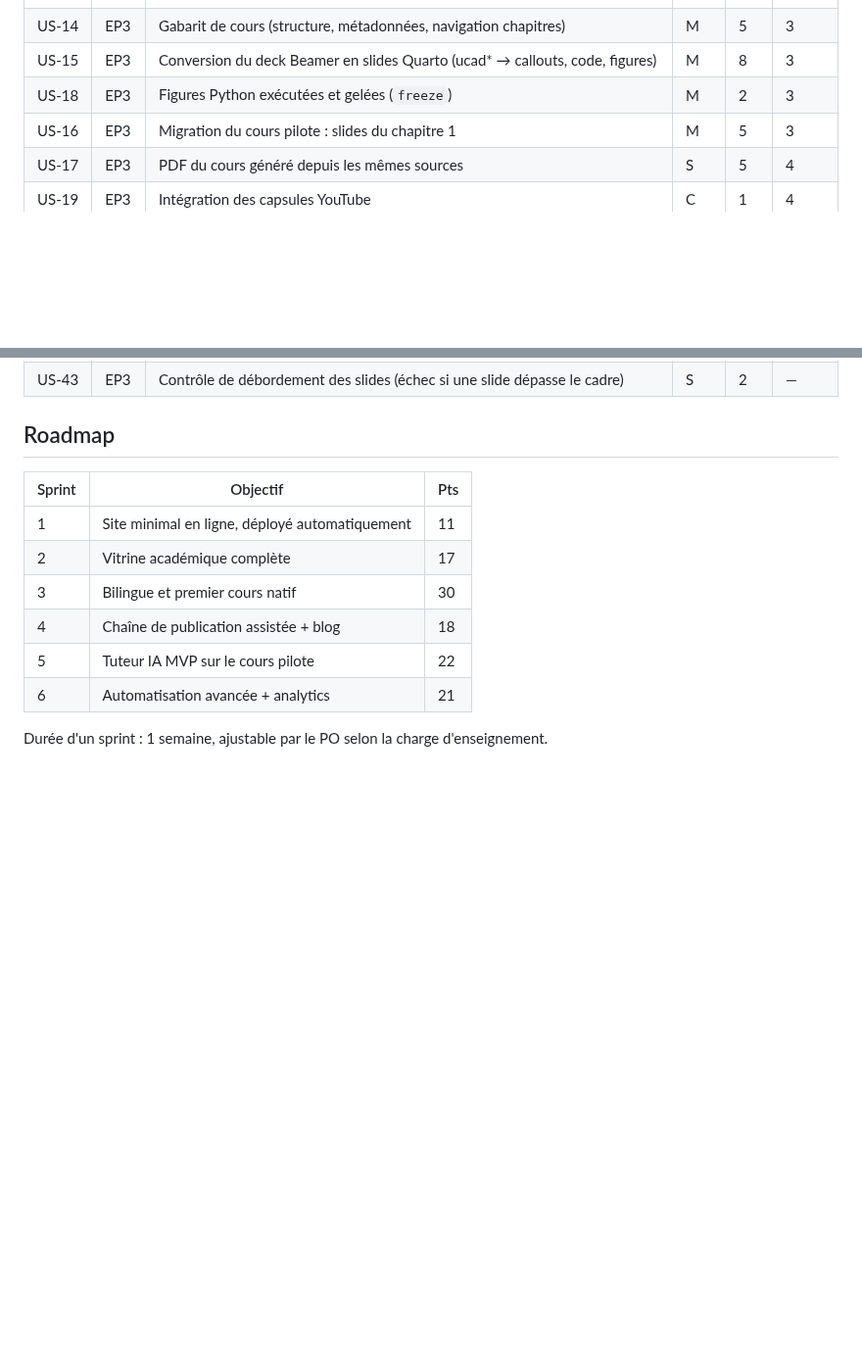
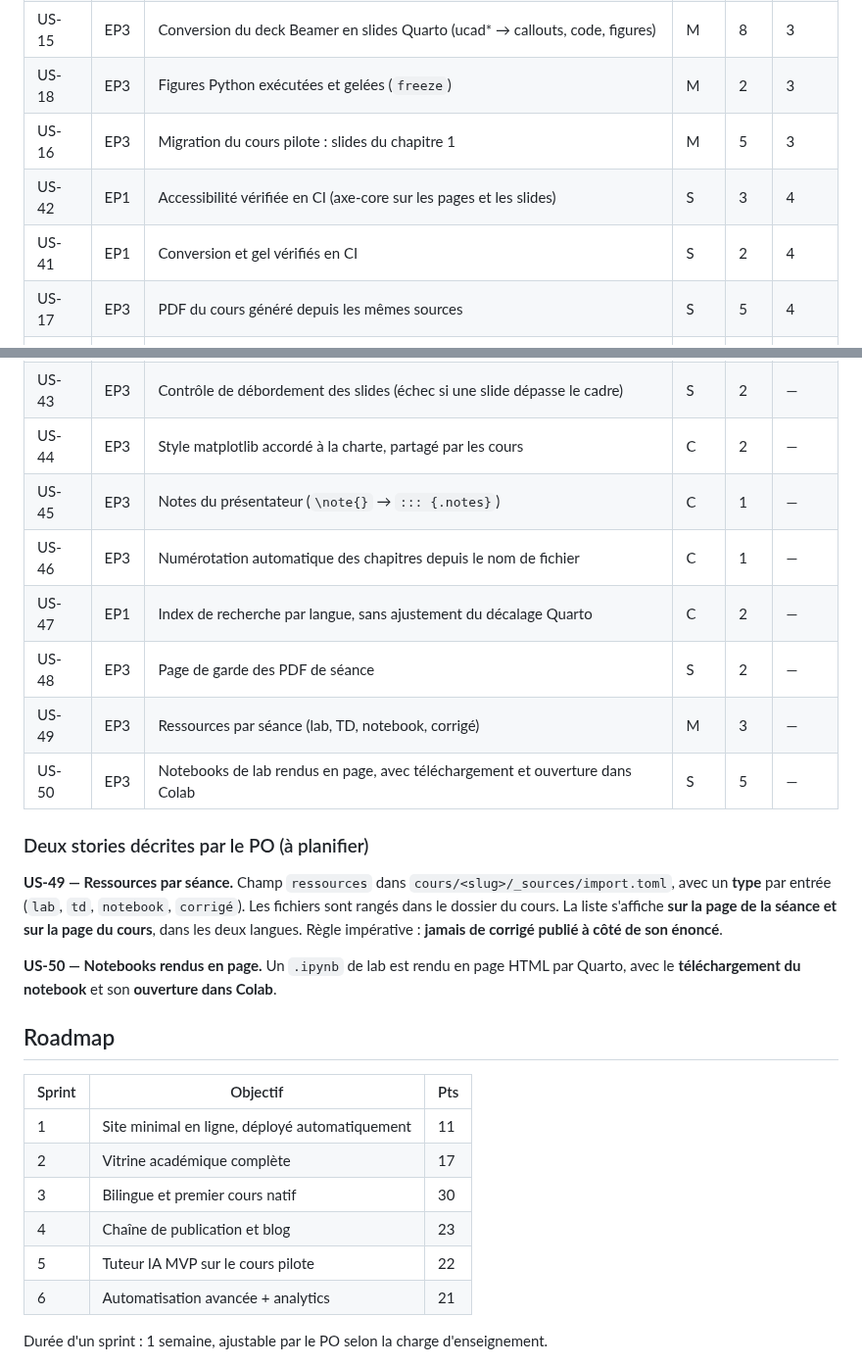
Before and after one commit to elbachir67/elbachir67.github.io, a Markdown page: _specs/product-backlog.md, 2 parts joined by grey strips. Shown at 98% size. GitHub-like rendering; blank space fills up the shorter version.

```diff
--- a/_specs/product-backlog.md
+++ b/_specs/product-backlog.md
@@ -44,6 +44,8 @@ d'un tuteur IA encadré.
 | US-15 | EP3 | Conversion du deck Beamer en slides Quarto (ucad* → callouts, code, figures) | M | 8 | 3 |
 | US-18 | EP3 | Figures Python exécutées et gelées (`freeze`) | M | 2 | 3 |
 | US-16 | EP3 | Migration du cours pilote : slides du chapitre 1 | M | 5 | 3 |
+| US-42 | EP1 | Accessibilité vérifiée en CI (axe-core sur les pages et les slides) | S | 3 | 4 |
+| US-41 | EP1 | Conversion et gel vérifiés en CI | S | 2 | 4 |
 | US-17 | EP3 | PDF du cours généré depuis les mêmes sources | S | 5 | 4 |
 | US-19 | EP3 | Intégration des capsules YouTube | C | 1 | 4 |
 | US-20 | EP4 | Commande Claude Code `/importer-chapitre` (.tex → .qmd) | M | 5 | 4 |
@@ -65,6 +67,23 @@ d'un tuteur IA encadré.
 | US-39 | EP1 | Traduire les données du CV et du catalogue des cours (et non les seuls libellés) | S | 3 | — |
 | US-40 | EP3 | Page rédigée par chapitre, en complément du deck de slides | S | 5 | — |
 | US-43 | EP3 | Contrôle de débordement des slides (échec si une slide dépasse le cadre) | S | 2 | — |
+| US-44 | EP3 | Style matplotlib accordé à la charte, partagé par les cours | C | 2 | — |
+| US-45 | EP3 | Notes du présentateur (`\note{}` → `::: {.notes}`) | C | 1 | — |
+| US-46 | EP3 | Numérotation automatique des chapitres depuis le nom de fichier | C | 1 | — |
+| US-47 | EP1 | Index de recherche par langue, sans ajustement du décalage Quarto | C | 2 | — |
+| US-48 | EP3 | Page de garde des PDF de séance | S | 2 | — |
+| US-49 | EP3 | Ressources par séance (lab, TD, notebook, corrigé) | M | 3 | — |
+| US-50 | EP3 | Notebooks de lab rendus en page, avec téléchargement et ouverture dans Colab | S | 5 | — |
+
+### Deux stories décrites par le PO (à planifier)
+
+**US-49 — Ressources par séance.** Champ `ressources` dans `cours/<slug>/_sources/import.toml`, avec un
+**type** par entrée (`lab`, `td`, `notebook`, `corrigé`). Les fichiers sont rangés dans le dossier du cours.
+La liste s'affiche **sur la page de la séance et sur la page du cours**, dans les deux langues. Règle
+impérative : **jamais de corrigé publié à côté de son énoncé**.
+
+**US-50 — Notebooks rendus en page.** Un `.ipynb` de lab est rendu en page HTML par Quarto, avec le
+**téléchargement du notebook** et son **ouverture dans Colab**.
 
 ## Roadmap
 
@@ -73,7 +92,7 @@ d'un tuteur IA encadré.
 | 1 | Site minimal en ligne, déployé automatiquement | 11 |
 | 2 | Vitrine académique complète | 17 |
 | 3 | Bilingue et premier cours natif | 30 |
-| 4 | Chaîne de publication assistée + blog | 18 |
+| 4 | Chaîne de publication et blog | 23 |
 | 5 | Tuteur IA MVP sur le cours pilote | 22 |
 | 6 | Automatisation avancée + analytics | 21 |
 
```
Also changed, not shown: _specs/sprints/sprint-04.md (added, +114 -0 lines).
